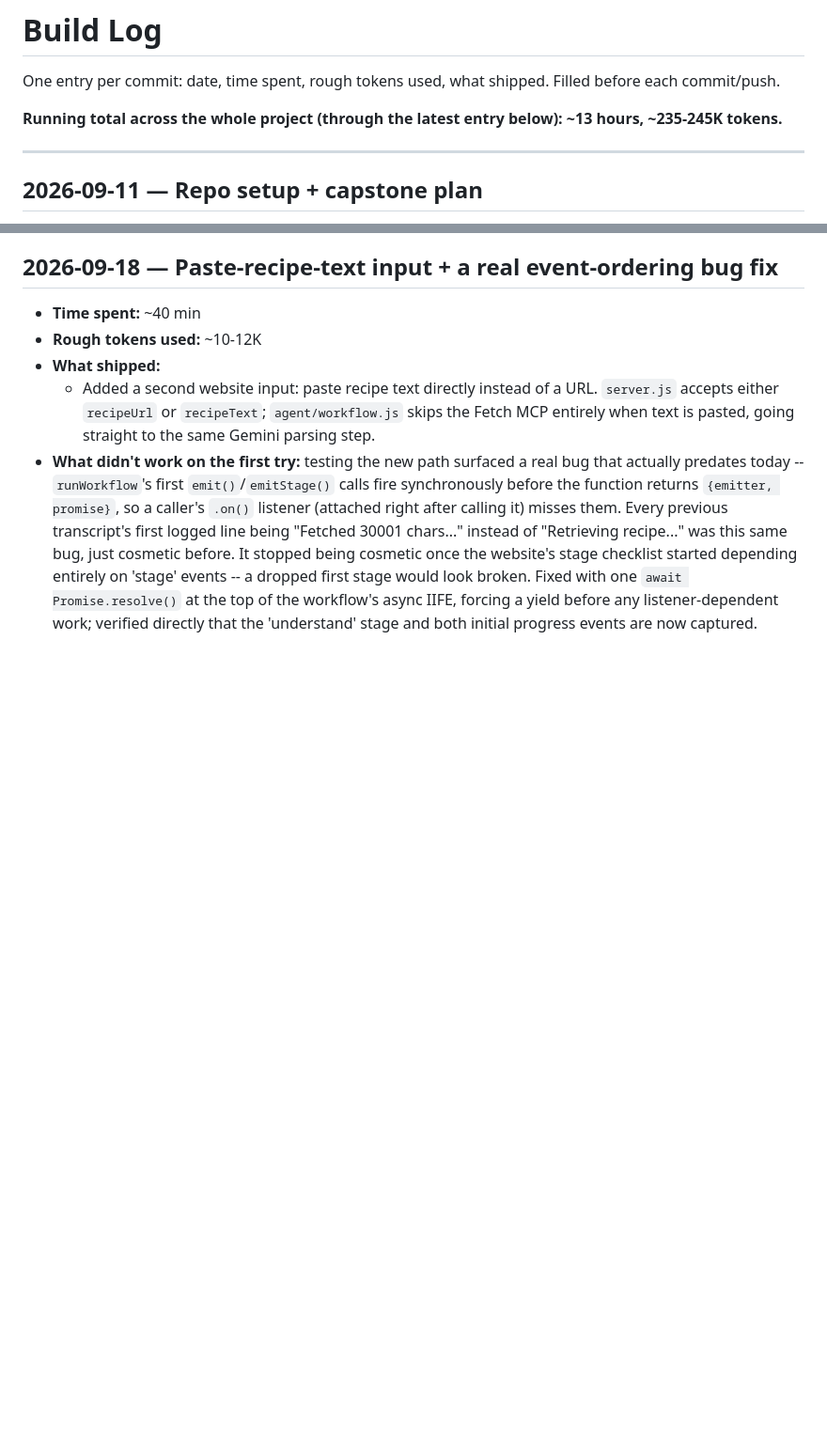
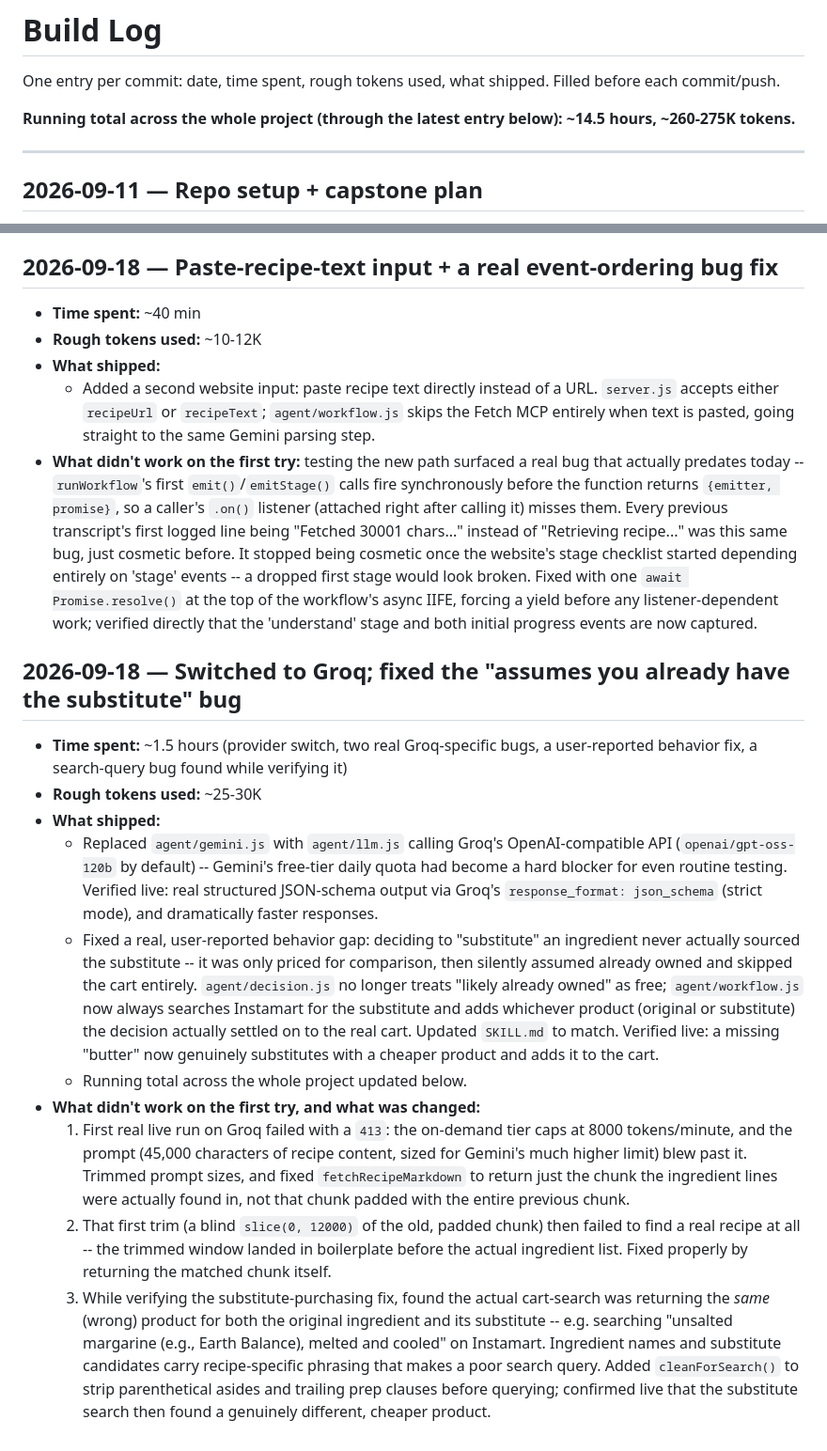
Before and after one commit to richa-dot1212/richa-sajai_capstone, a Markdown page: BUILD_LOG.md, 2 parts joined by grey strips. Shown at 94% size. Rendered like a GitHub page; blank space fills up the shorter version.

Commit message:
Log the Groq switch and the substitute-purchasing fix in BUILD_LOG

```diff
--- a/BUILD_LOG.md
+++ b/BUILD_LOG.md
@@ -2,7 +2,7 @@
 
 One entry per commit: date, time spent, rough tokens used, what shipped. Filled before each commit/push.
 
-**Running total across the whole project (through the latest entry below): ~13 hours, ~235-245K tokens.**
+**Running total across the whole project (through the latest entry below): ~14.5 hours, ~260-275K tokens.**
 
 ---
 
@@ -105,3 +105,16 @@ One entry per commit: date, time spent, rough tokens used, what shipped. Filled
 - **What shipped:**
   - Added a second website input: paste recipe text directly instead of a URL. `server.js` accepts either `recipeUrl` or `recipeText`; `agent/workflow.js` skips the Fetch MCP entirely when text is pasted, going straight to the same Gemini parsing step.
 - **What didn't work on the first try:** testing the new path surfaced a real bug that actually predates today -- `runWorkflow`'s first `emit()`/`emitStage()` calls fire synchronously before the function returns `{emitter, promise}`, so a caller's `.on()` listener (attached right after calling it) misses them. Every previous transcript's first logged line being "Fetched 30001 chars..." instead of "Retrieving recipe..." was this same bug, just cosmetic before. It stopped being cosmetic once the website's stage checklist started depending entirely on 'stage' events -- a dropped first stage would look broken. Fixed with one `await Promise.resolve()` at the top of the workflow's async IIFE, forcing a yield before any listener-dependent work; verified directly that the 'understand' stage and both initial progress events are now captured.
+
+## 2026-09-18 — Switched to Groq; fixed the "assumes you already have the substitute" bug
+
+- **Time spent:** ~1.5 hours (provider switch, two real Groq-specific bugs, a user-reported behavior fix, a search-query bug found while verifying it)
+- **Rough tokens used:** ~25-30K
+- **What shipped:**
+  - Replaced `agent/gemini.js` with `agent/llm.js` calling Groq's OpenAI-compatible API (`openai/gpt-oss-120b` by default) -- Gemini's free-tier daily quota had become a hard blocker for even routine testing. Verified live: real structured JSON-schema output via Groq's `response_format: json_schema` (strict mode), and dramatically faster responses.
+  - Fixed a real, user-reported behavior gap: deciding to "substitute" an ingredient never actually sourced the substitute -- it was only priced for comparison, then silently assumed already owned and skipped the cart entirely. `agent/decision.js` no longer treats "likely already owned" as free; `agent/workflow.js` now always searches Instamart for the substitute and adds whichever product (original or substitute) the decision actually settled on to the real cart. Updated `SKILL.md` to match. Verified live: a missing "butter" now genuinely substitutes with a cheaper product and adds it to the cart.
+  - Running total across the whole project updated below.
+- **What didn't work on the first try, and what was changed:**
+  1. First real live run on Groq failed with a `413`: the on-demand tier caps at 8000 tokens/minute, and the prompt (45,000 characters of recipe content, sized for Gemini's much higher limit) blew past it. Trimmed prompt sizes, and fixed `fetchRecipeMarkdown` to return just the chunk the ingredient lines were actually found in, not that chunk padded with the entire previous chunk.
+  2. That first trim (a blind `slice(0, 12000)` of the old, padded chunk) then failed to find a real recipe at all -- the trimmed window landed in boilerplate before the actual ingredient list. Fixed properly by returning the matched chunk itself.
+  3. While verifying the substitute-purchasing fix, found the actual cart-search was returning the *same* (wrong) product for both the original ingredient and its substitute -- e.g. searching "unsalted margarine (e.g., Earth Balance), melted and cooled" on Instamart. Ingredient names and substitute candidates carry recipe-specific phrasing that makes a poor search query. Added `cleanForSearch()` to strip parenthetical asides and trailing prep clauses before querying; confirmed live that the substitute search then found a genuinely different, cheaper product.
```
